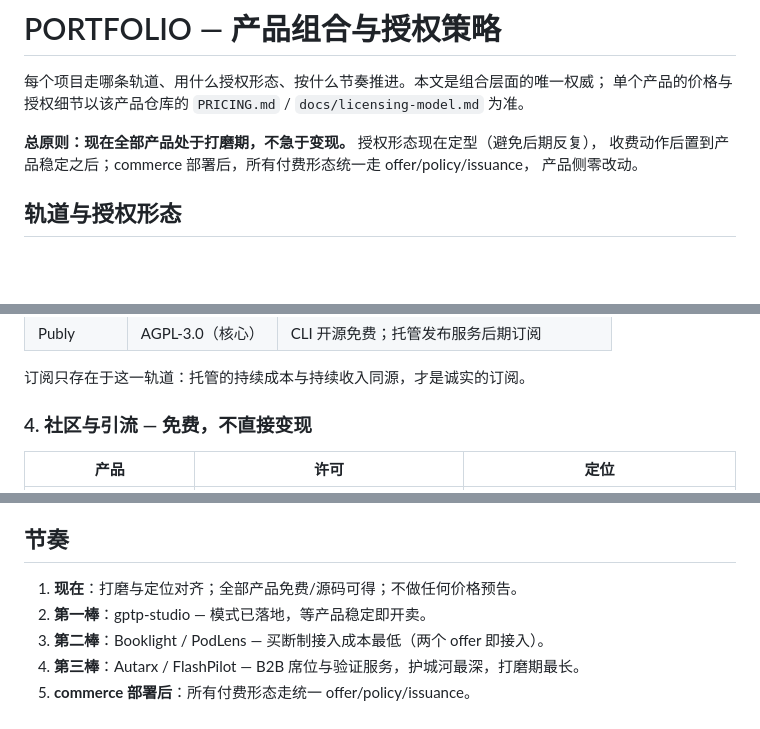
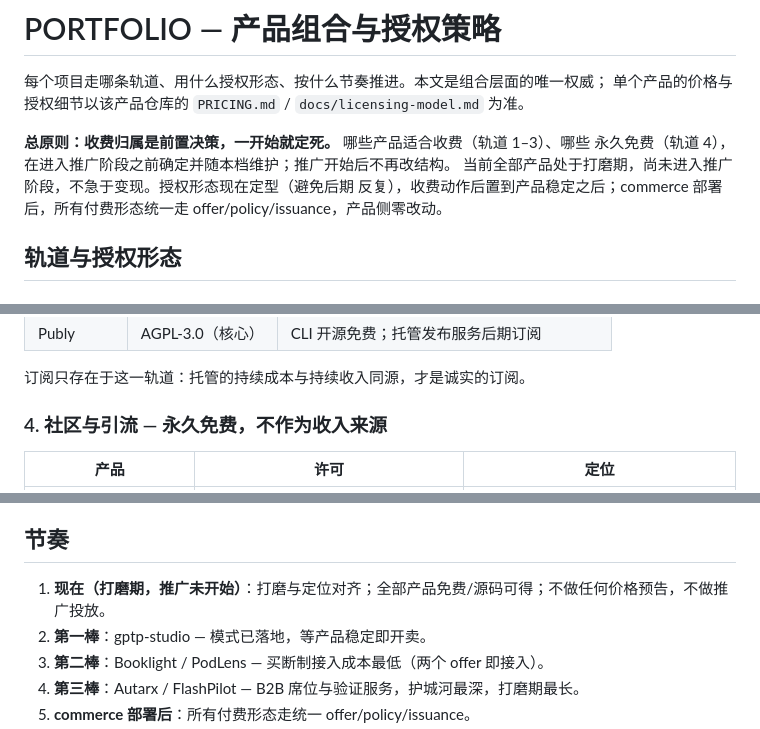
Before and after one commit to turinglambdaai/turinglambdaai.github.io, a Markdown page: PORTFOLIO.md, 3 parts joined by grey strips. Drawn GitHub-style; blank space fills up the shorter version.

Commit message:
PORTFOLIO: monetization classification is an upfront structural decision
Tracks 1-3 (chargeable) vs track 4 (permanently free) are fixed before any
promotion starts; promotion has not begun — polish phase only, no pricing
announcements, no paid acquisition.

```diff
--- a/PORTFOLIO.md
+++ b/PORTFOLIO.md
@@ -3,9 +3,11 @@
 每个项目走哪条轨道、用什么授权形态、按什么节奏推进。本文是组合层面的唯一权威；
 单个产品的价格与授权细节以该产品仓库的 `PRICING.md` / `docs/licensing-model.md` 为准。
 
-**总原则：现在全部产品处于打磨期，不急于变现。** 授权形态现在定型（避免后期反复），
-收费动作后置到产品稳定之后；commerce 部署后，所有付费形态统一走 offer/policy/issuance，
-产品侧零改动。
+**总原则：收费归属是前置决策，一开始就定死。** 哪些产品适合收费（轨道 1–3）、哪些
+永久免费（轨道 4），在进入推广阶段之前确定并随本档维护；推广开始后不再改结构。
+当前全部产品处于打磨期，尚未进入推广阶段，不急于变现。授权形态现在定型（避免后期
+反复），收费动作后置到产品稳定之后；commerce 部署后，所有付费形态统一走
+offer/policy/issuance，产品侧零改动。
 
 ## 轨道与授权形态
 
@@ -38,7 +40,7 @@
 
 订阅只存在于这一轨道：托管的持续成本与持续收入同源，才是诚实的订阅。
 
-### 4. 社区与引流 — 免费，不直接变现
+### 4. 社区与引流 — 永久免费，不作为收入来源
 
 | 产品 | 许可 | 定位 |
 |---|---|---|
@@ -67,7 +69,7 @@ Racket 协议与数据格式库族（uds / isotp / dbc / crc / pcap / …）。
 
 ## 节奏
 
-1. **现在**：打磨与定位对齐；全部产品免费/源码可得；不做任何价格预告。
+1. **现在（打磨期，推广未开始）**：打磨与定位对齐；全部产品免费/源码可得；不做任何价格预告，不做推广投放。
 2. **第一棒**：gptp-studio — 模式已落地，等产品稳定即开卖。
 3. **第二棒**：Booklight / PodLens — 买断制接入成本最低（两个 offer 即接入）。
 4. **第三棒**：Autarx / FlashPilot — B2B 席位与验证服务，护城河最深，打磨期最长。
```
